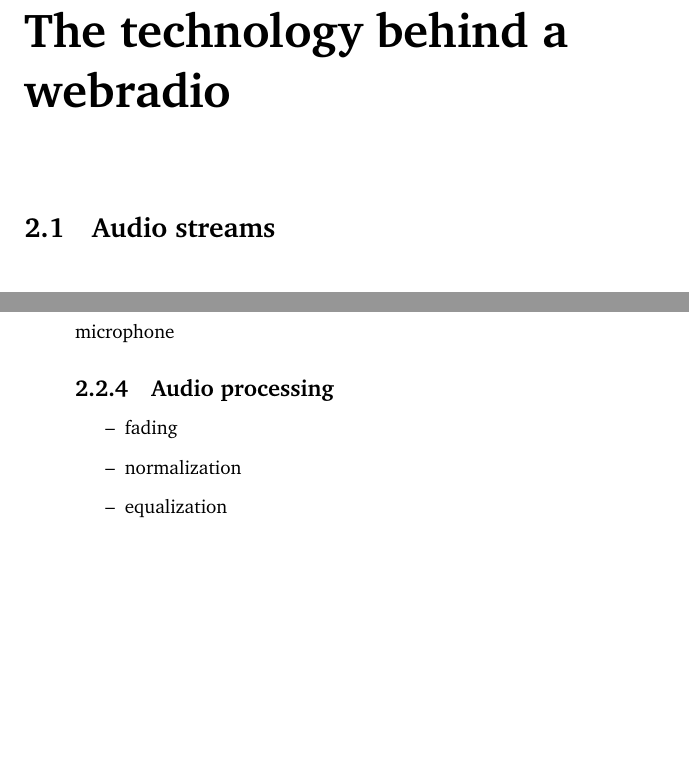
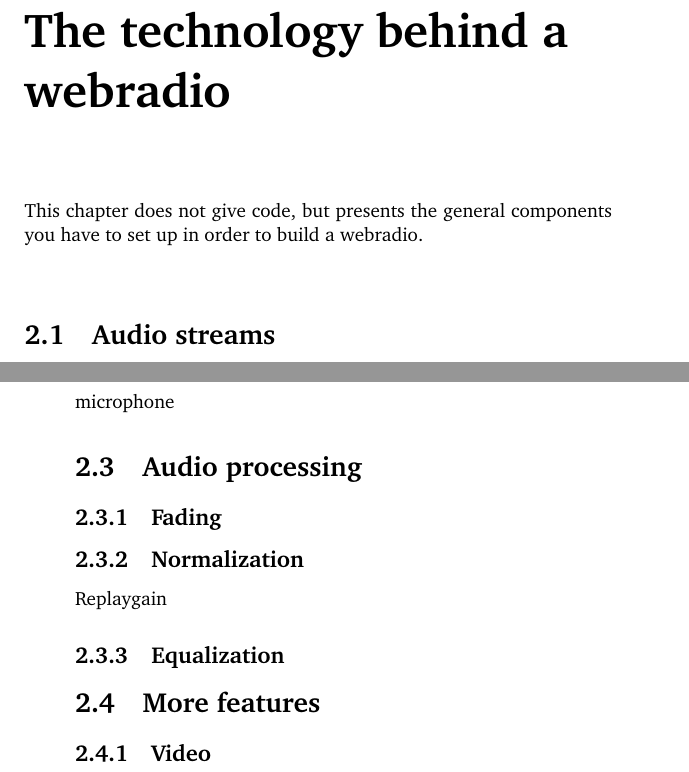
Before and after one commit to savonet/book, a LaTeX book (book.tex, which reads technology.tex): two parts of pages 9 and 10 of 29 before the commit and two parts of pages 9 and 10 of 31 after it, joined at a grey line, cut so that both start at the same text, the shorter picture padded with empty space. Compiled offline with pdfLaTeX.

Commit message:
Worked on the book.

```diff
--- a/technology.tex
+++ b/technology.tex
@@ -1,4 +1,7 @@
 \chapter{The technology behind a webradio}
+This chapter does not give code, but presents the general components you have to
+set up in order to build a webradio.
+
 \section{Audio streams}
 \subsection{Encoding}
 Encoding (mp3, etc.)
@@ -14,10 +17,12 @@ Icecast, buffering, connections, packets
 \subsection{Other sources}
 microphone
 
-\subsection{Audio processing}
+\section{Audio processing}
+\subsection{Fading}
+\subsection{Normalization}
+Replaygain
 
-\begin{itemize}
-\item fading
-\item normalization
-\item equalization
-\end{itemize}
+\subsection{Equalization}
+
+\section{More features}
+\subsection{Video}
```
Also changed, not shown: book.tex (+1 -0 lines), faq.tex (added, +3 -0 lines).
